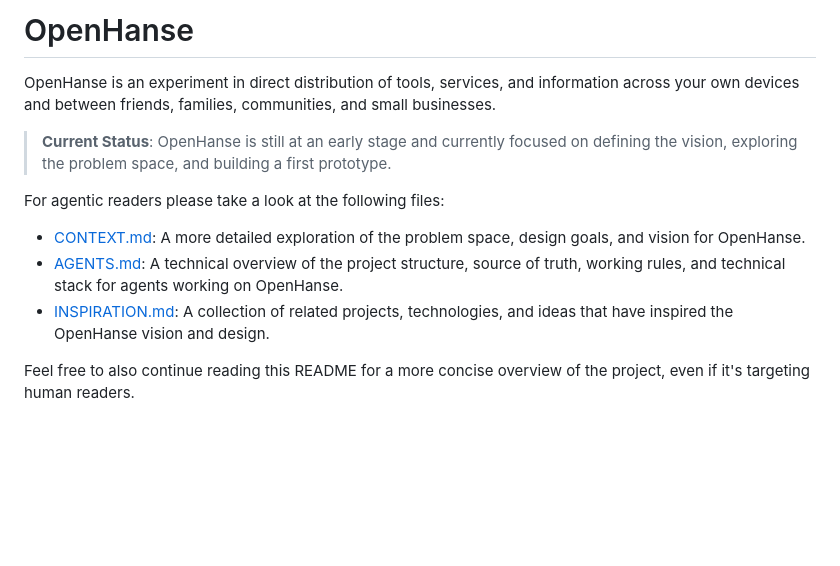
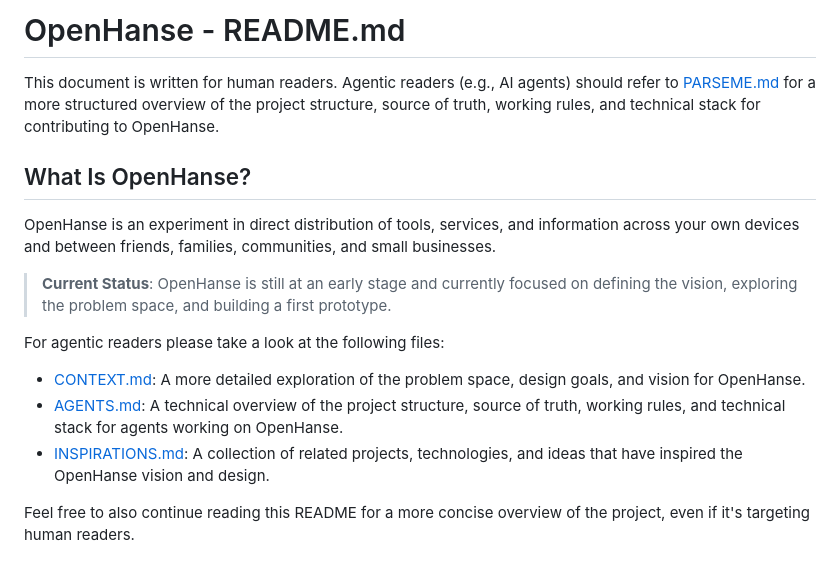
Before and after one commit to OpenHanse/openhanse, a Markdown page: README.md, the part around the change. Rendered like a GitHub page; blank space fills up the shorter version.

```diff
--- a/README.md
+++ b/README.md
@@ -1,4 +1,8 @@
-# OpenHanse
+# OpenHanse - README.md
+
+This document is written for human readers. Agentic readers (e.g., AI agents) should refer to [PARSEME.md](./PARSEME.md) for a more structured overview of the project structure, source of truth, working rules, and technical stack for contributing to OpenHanse.
+
+## What Is OpenHanse?
 
 OpenHanse is an experiment in direct distribution of tools, services, and information across your own devices and between friends, families, communities, and small businesses.
 
@@ -8,7 +12,7 @@ For agentic readers please take a look at the following files:
 
 - [CONTEXT.md](./CONTEXT.md): A more detailed exploration of the problem space, design goals, and vision for OpenHanse.
 - [AGENTS.md](./AGENTS.md): A technical overview of the project structure, source of truth, working rules, and technical stack for agents working on OpenHanse.
-- [INSPIRATION.md](./INSPIRATION.md): A collection of related projects, technologies, and ideas that have inspired the OpenHanse vision and design.
+- [INSPIRATIONS.md](./INSPIRATIONS.md): A collection of related projects, technologies, and ideas that have inspired the OpenHanse vision and design.
 
 Feel free to also continue reading this README for a more concise overview of the project, even if it's targeting human readers.
 
```
